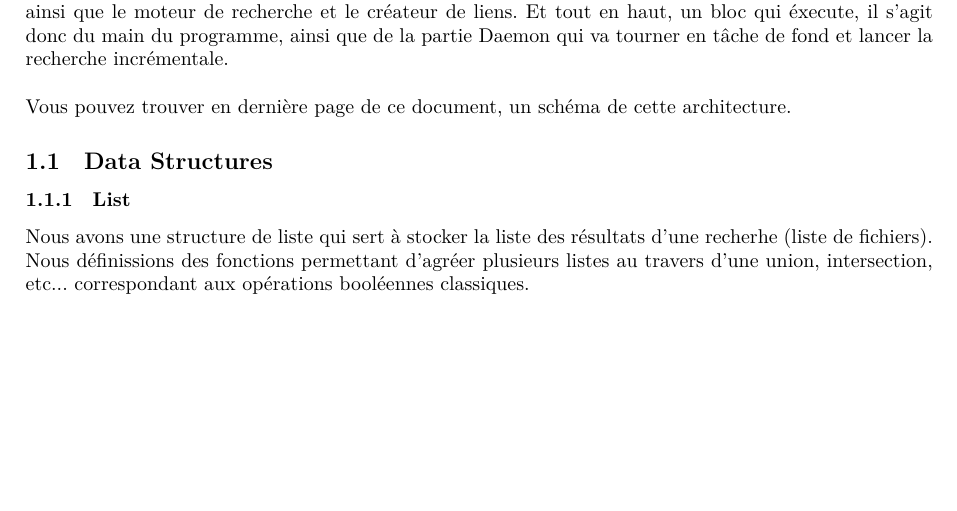
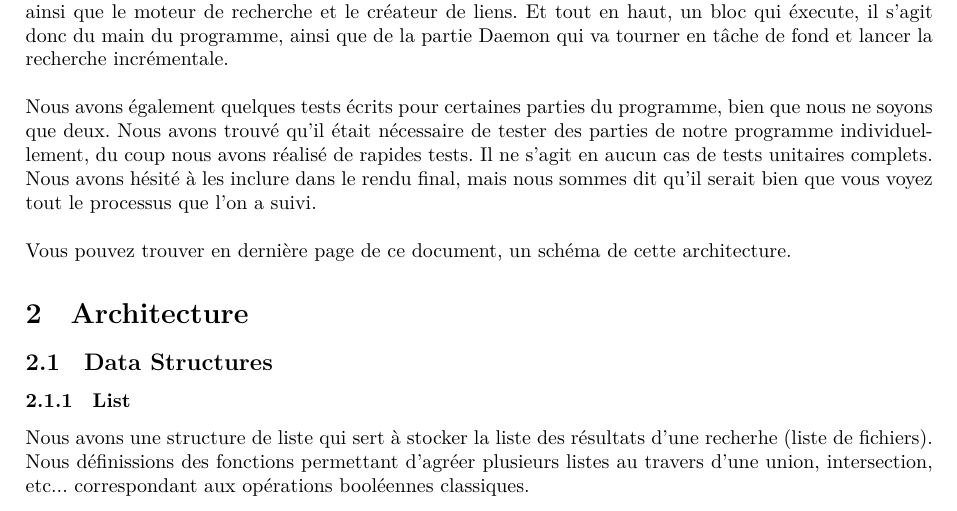
Before and after one commit to maximelovino/SmartFolder, a LaTeX document (specs/specs.tex): part of page 2 of 4, cut so that both start at the same text, the shorter picture padded with empty space. Compiled offline with XeLaTeX.

Commit message:
Final specs are done, closes #32

```diff
--- a/specs/specs.tex
+++ b/specs/specs.tex
@@ -20,7 +20,10 @@
 \section{Introduction}
 Nous avons réalisé notre programme SmartFolder en 3 étages principaux. Un bloc de structure de données et utilitaires qui servent à toutes les autres parties du programme. Un bloc moteur, qui regroupe le Parser ainsi que le moteur de recherche et le créateur de liens. Et tout en haut, un bloc qui éxecute, il s'agit donc du main du programme, ainsi que de la partie Daemon qui va tourner en tâche de fond et lancer la recherche incrémentale. \\
 
+Nous avons également quelques tests écrits pour certaines parties du programme, bien que nous ne soyons que deux. Nous avons trouvé qu'il était nécessaire de tester des parties de notre programme individuellement, du coup nous avons réalisé de rapides tests. Il ne s'agit en aucun cas de tests unitaires complets. Nous avons hésité à les inclure dans le rendu final, mais nous sommes dit qu'il serait bien que vous voyez tout le processus que l'on a suivi. \\
+
 Vous pouvez trouver en dernière page de ce document, un schéma de cette architecture.
+\section{Architecture}
 \subsection{Data Structures}
 \subsubsection{List}
 Nous avons une structure de liste qui sert à stocker la liste des résultats d'une recherhe (liste de fichiers). Nous définissions des fonctions permettant d'agréer plusieurs listes au travers d'une union, intersection, etc... correspondant aux opérations booléennes classiques.
```
Also changed, not shown: specs/specs.pdf.
